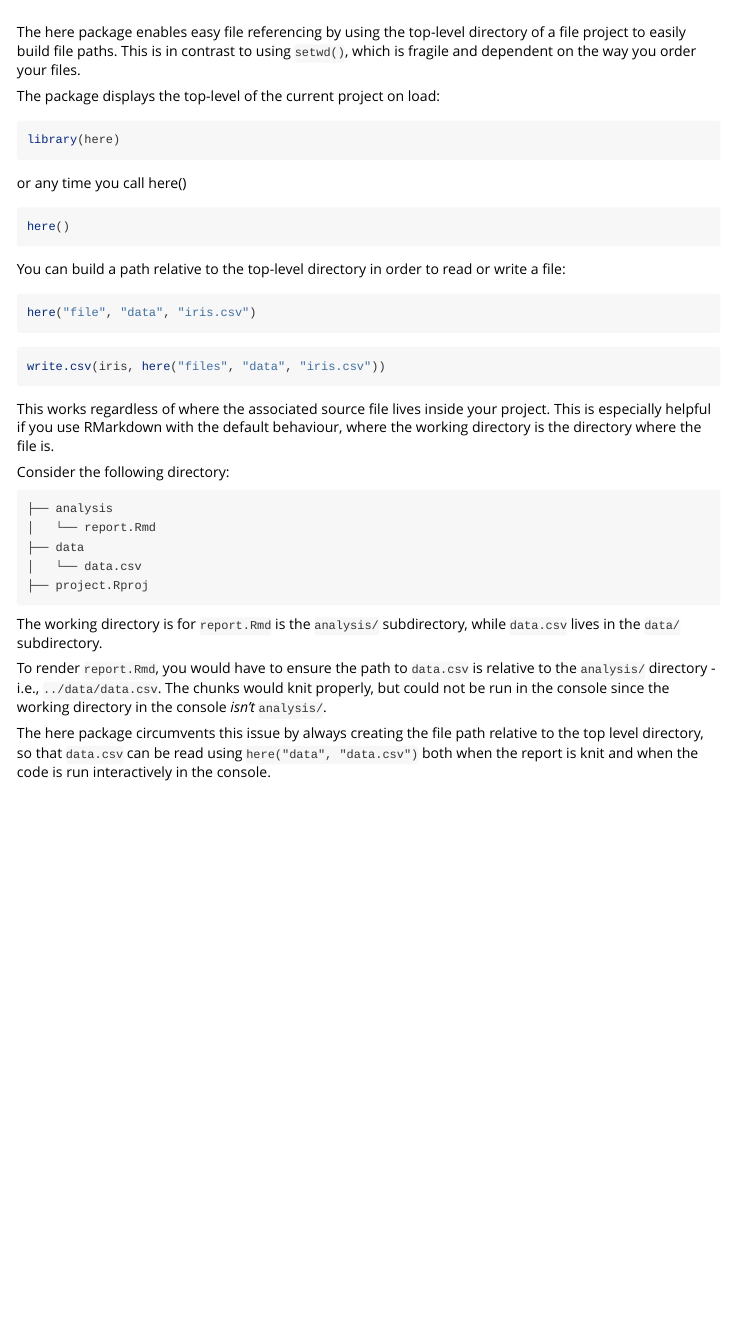
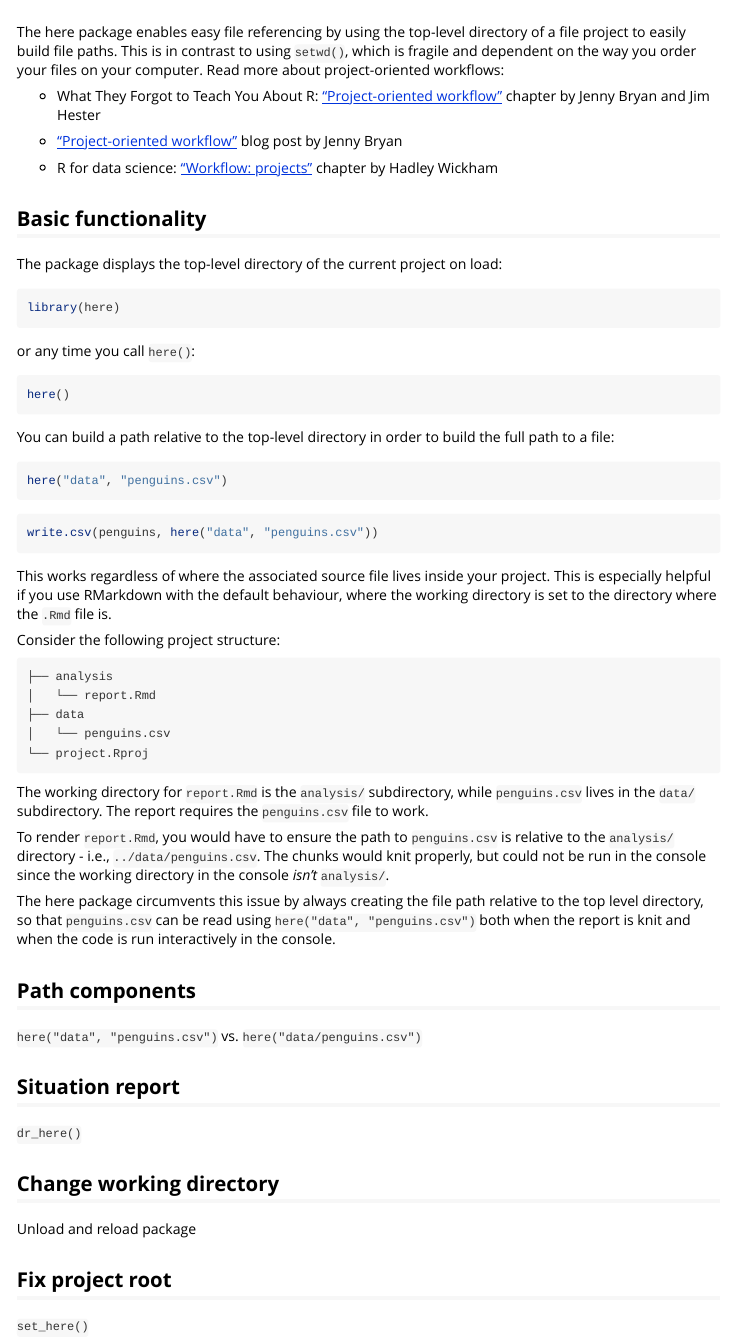
Before and after one commit to r-lib/here, an R Markdown document (vignettes/here.Rmd): the page in a window 1100 px wide, from its top. Rendered offline with R 4.5, knitr and Pandoc, with nearby package versions; the code chunks are not run, so their results and figures are left out.

Commit message:
Project workflow, structure

````diff
--- a/vignettes/here.Rmd
+++ b/vignettes/here.Rmd
@@ -14,44 +14,71 @@ knitr::opts_chunk$set(
 )
 ```
 
-The here package enables easy file referencing by using the top-level directory of a file project to easily build file paths. This is in contrast to using `setwd()`, which is fragile and dependent on the way you order your files.
+The here package enables easy file referencing by using the top-level directory of a file project to easily build file paths.
+This is in contrast to using `setwd()`, which is fragile and dependent on the way you order your files on your computer.
+Read more about project-oriented workflows:
 
-The package displays the top-level of the current project on load:
+- What They Forgot to Teach You About R: ["Project-oriented workflow"](https://rstats.wtf/project-oriented-workflow.html) chapter by Jenny Bryan and Jim Hester
+
+- ["Project-oriented workflow"](https://www.tidyverse.org/blog/2017/12/workflow-vs-script/) blog post by Jenny Bryan
+
+- R for data science: ["Workflow: projects"](https://r4ds.had.co.nz/workflow-projects.html) chapter by Hadley Wickham
+
+## Basic functionality
+
+The package displays the top-level directory of the current project on load:
 
 ```{r setup}
 library(here)
 ```
 
-or any time you call here()
+or any time you call `here()`:
 
 ```{r}
 here()
 ```
 
-You can build a path relative to the top-level directory in order to read or write a file:
+You can build a path relative to the top-level directory in order to build the full path to a file:
 
 ```{r}
-here("file", "data", "iris.csv")
+here("data", "penguins.csv")
 ```
 
 ```{r, eval = FALSE}
-write.csv(iris, here("files", "data", "iris.csv"))
+write.csv(penguins, here("data", "penguins.csv"))
 ```
 
-This works regardless of where the associated source file lives inside your project. This is especially helpful if you use RMarkdown with the default behaviour, where the working directory is the directory where the file is.
+This works regardless of where the associated source file lives inside your project. This is especially helpful if you use RMarkdown with the default behaviour, where the working directory is set to the directory where the `.Rmd` file is.
 
-Consider the following directory:
+Consider the following project structure:
 
 ```
 ├── analysis
 │   └── report.Rmd
 ├── data
-│   └── data.csv
-├── project.Rproj
+│   └── penguins.csv
+└── project.Rproj
 ```
 
-The working directory is for `report.Rmd` is the `analysis/` subdirectory, while `data.csv` lives in the `data/` subdirectory.
+The working directory for `report.Rmd` is the `analysis/` subdirectory, while `penguins.csv` lives in the `data/` subdirectory.
+The report requires the `penguins.csv` file to work.
 
-To render `report.Rmd`, you would have to ensure the path to `data.csv` is relative to the `analysis/` directory - i.e., `../data/data.csv`. The chunks would knit properly, but could not be run in the console since the working directory in the console *isn't* `analysis/`.
+To render `report.Rmd`, you would have to ensure the path to `penguins.csv` is relative to the `analysis/` directory - i.e., `../data/penguins.csv`. The chunks would knit properly, but could not be run in the console since the working directory in the console *isn't* `analysis/`.
 
-The here package circumvents this issue by always creating the file path relative to the top level directory, so that `data.csv` can be read using `here("data", "data.csv")` both when the report is knit and when the code is run interactively in the console.
+The here package circumvents this issue by always creating the file path relative to the top level directory, so that `penguins.csv` can be read using `here("data", "penguins.csv")` both when the report is knit and when the code is run interactively in the console.
+
+## Path components
+
+`here("data", "penguins.csv")` vs. `here("data/penguins.csv")`
+
+## Situation report
+
+`dr_here()`
+
+## Change working directory
+
+Unload and reload package
+
+## Fix project root
+
+`set_here()`
````
